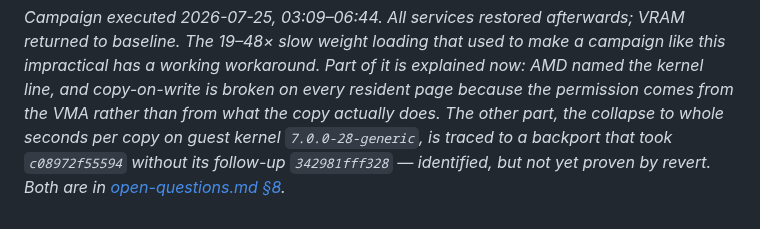
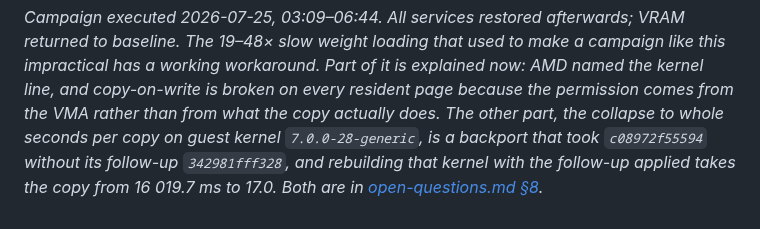
Before and after one commit to cadamcat/dual-radeon-vllm, a Markdown page: docs/benchmarks.md, the part around the change. Rendered like a GitHub page.

```diff
--- a/docs/benchmarks.md
+++ b/docs/benchmarks.md
@@ -274,6 +274,7 @@ like this impractical has a working workaround. Part of it is explained now: AMD
 named the kernel line, and copy-on-write is broken on every resident page because
 the permission comes from the VMA rather than from what the copy actually does.
 The other part, the collapse to whole seconds per copy on guest kernel
-`7.0.0-28-generic`, is traced to a backport that took `c08972f55594` without its
-follow-up `342981fff328` — identified, but not yet proven by revert. Both are in
+`7.0.0-28-generic`, is a backport that took `c08972f55594` without its follow-up
+`342981fff328`, and rebuilding that kernel with the follow-up applied takes the
+copy from 16 019.7 ms to 17.0. Both are in
 [open-questions.md §8](open-questions.md).*
```
Also changed, not shown: README.md (+1 -1 lines), docs/open-questions.md (+40 -14 lines).
